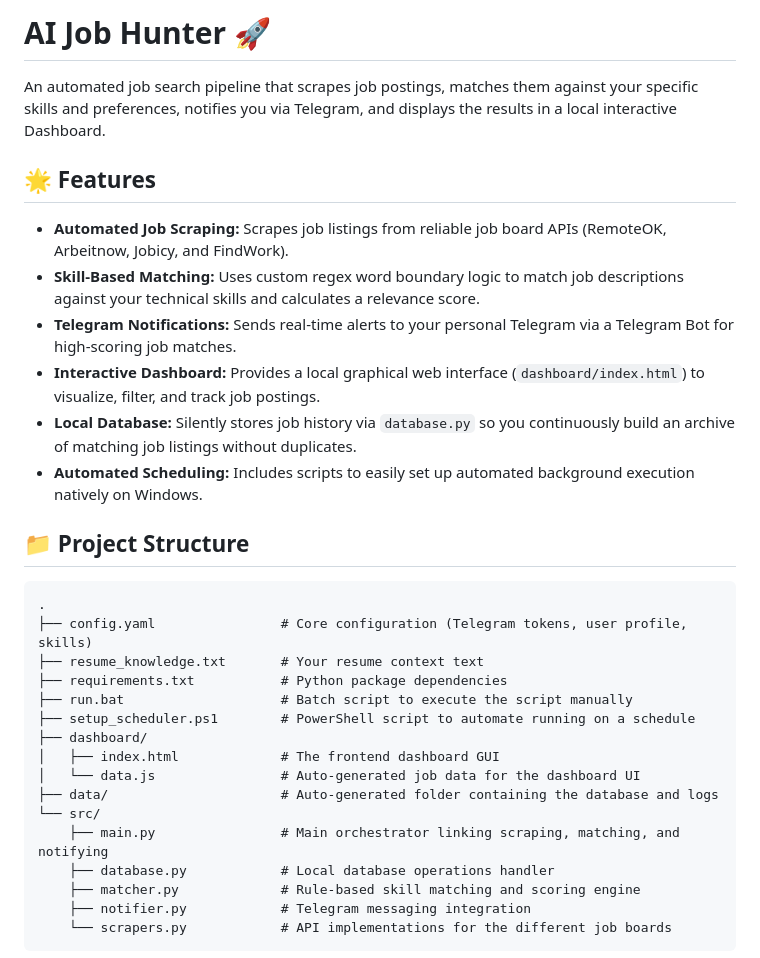
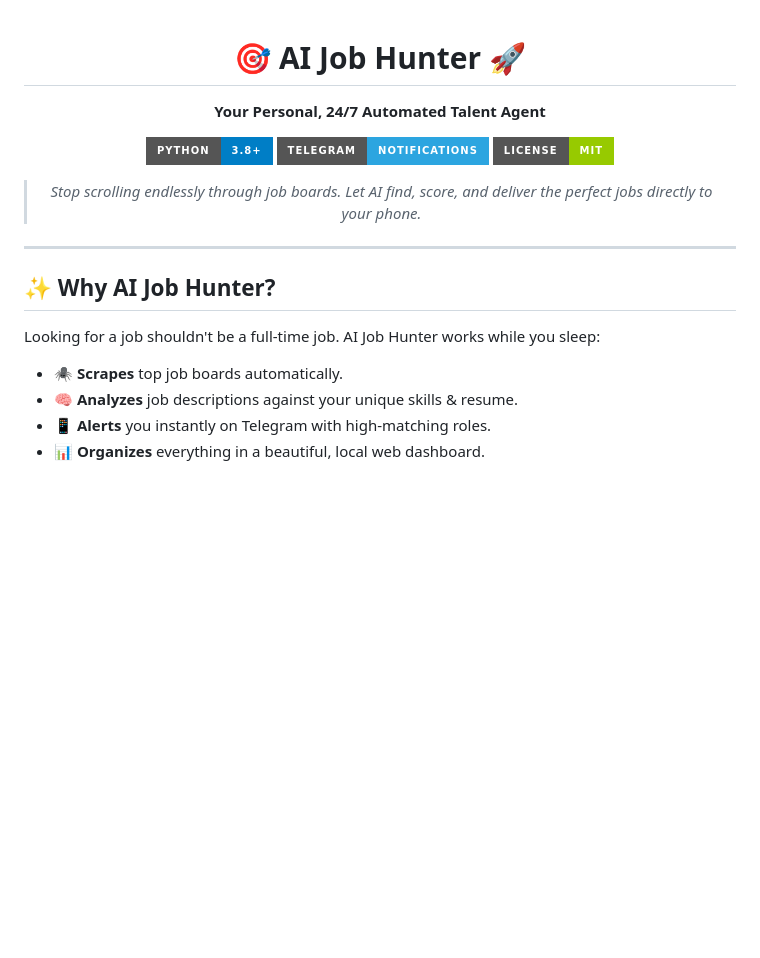
Before and after one commit to Diwakar-odds/Ai_Job_Hunter, a Markdown page: README.md, the part around one of its changes. Drawn GitHub-style; badges without logos; blank space fills up the shorter version.

````diff
--- a/README.md
+++ b/README.md
@@ -1,30 +1,24 @@
-# AI Job Hunter 🚀
+<div align="center">
 
-An automated job search pipeline that scrapes job postings, matches them against your specific skills and preferences, notifies you via Telegram, and displays the results in a local interactive Dashboard.
+  # 🎯 AI Job Hunter 🚀
 
-## 🌟 Features
-- **Automated Job Scraping:** Scrapes job listings from reliable job board APIs (RemoteOK, Arbeitnow, Jobicy, and FindWork).
-- **Skill-Based Matching:** Uses custom regex word boundary logic to match job descriptions against your technical skills and calculates a relevance score.
-- **Telegram Notifications:** Sends real-time alerts to your personal Telegram via a Telegram Bot for high-scoring job matches.
-- **Interactive Dashboard:** Provides a local graphical web interface (`dashboard/index.html`) to visualize, filter, and track job postings.
-- **Local Database:** Silently stores job history via `database.py` so you continuously build an archive of matching job listings without duplicates.
-- **Automated Scheduling:** Includes scripts to easily set up automated background execution natively on Windows.
+  **Your Personal, 24/7 Automated Talent Agent**
 
-## 📁 Project Structure
-```text
-.
-├── config.yaml                # Core configuration (Telegram tokens, user profile, skills)
-├── resume_knowledge.txt       # Your resume context text
-├── requirements.txt           # Python package dependencies
-├── run.bat                    # Batch script to execute the script manually
-├── setup_scheduler.ps1        # PowerShell script to automate running on a schedule
-├── dashboard/
-│   ├── index.html             # The frontend dashboard GUI
-│   └── data.js                # Auto-generated job data for the dashboard UI
-├── data/                      # Auto-generated folder containing the database and logs
-└── src/
-    ├── main.py                # Main orchestrator linking scraping, matching, and notifying
-    ├── database.py            # Local database operations handler
-    ├── matcher.py             # Rule-based skill matching and scoring engine
-    ├── notifier.py            # Telegram messaging integration
-    └── scrapers.py            # API implementations for the different job boards
+  [![Python](https://img.shields.io/badge/Python-3.8+-blue.svg?style=for-the-badge&logo=python&logoColor=white)](https://www.python.org)
+  [![Telegram](https://img.shields.io/badge/Telegram-Notifications-2CA5E0.svg?style=for-the-badge&logo=telegram&logoColor=white)](https://core.telegram.org/bots)
+  [![License](https://img.shields.io/badge/License-MIT-green.svg?style=for-the-badge)](https://opensource.org/licenses/MIT)
+
+  > *Stop scrolling endlessly through job boards. Let AI find, score, and deliver the perfect jobs directly to your phone.*
+
+</div>
+
+---
+
+## ✨ Why AI Job Hunter?
+
+Looking for a job shouldn't be a full-time job. AI Job Hunter works while you sleep:
+- 🕷️ **Scrapes** top job boards automatically.
+- 🧠 **Analyzes** job descriptions against your unique skills & resume.
+- 📱 **Alerts** you instantly on Telegram with high-matching roles.
+- 📊 **Organizes** everything in a beautiful, local web dashboard.
+
````
Also changed, not shown: other parts of README.md (+100 -25 lines).
